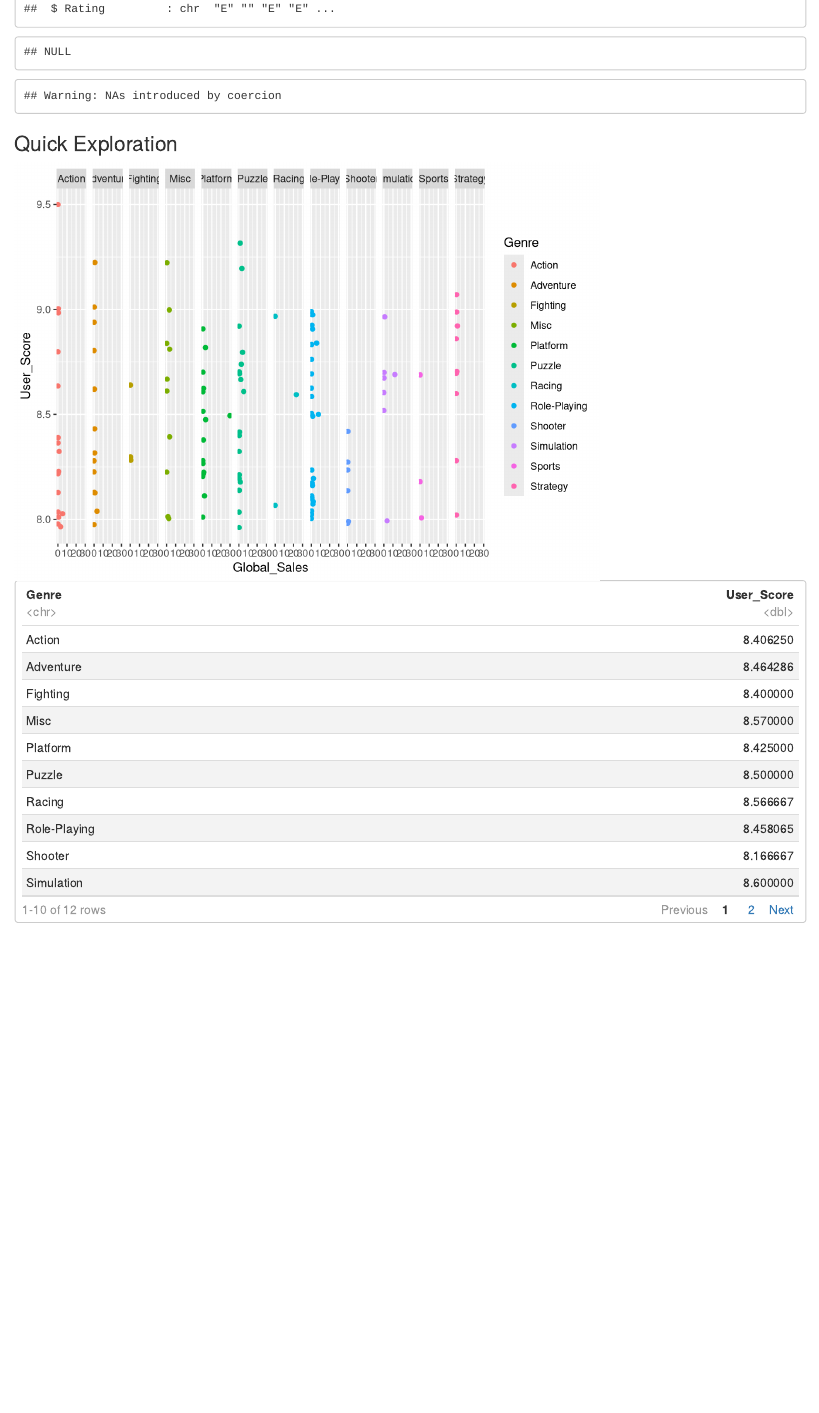
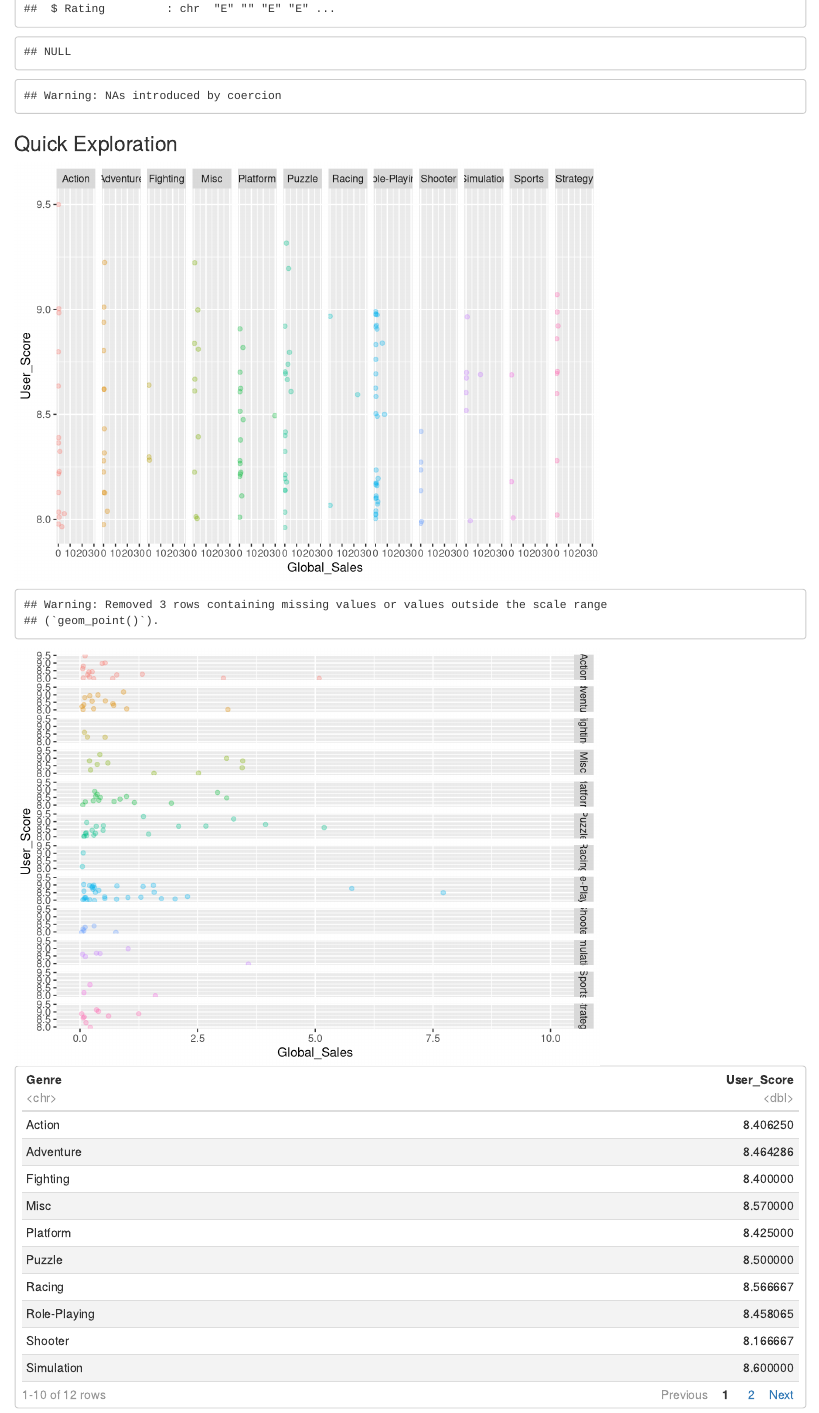
Before and after one commit to razmigz/Personal-Projects, an R Markdown document (gamesRmd.Rmd): the page in a window 1100 px wide, from 900 px down. Rendered offline with R 4.5, knitr and Pandoc, with nearby package versions; code that draws random numbers runs with fixed seeds of ours; some code elsewhere in the file could not run offline.

Commit message:
Add files via upload

````diff
--- a/gamesRmd.Rmd
+++ b/gamesRmd.Rmd
@@ -29,18 +29,26 @@ ds <- subset(ds, User_Score >= 8) #we will only look at games with ratings of at
 
 ### Quick Exploration
 ```{r, echo=FALSE}
-ggplot(ds, aes(x=Global_Sales, y=User_Score, color = Genre)) + geom_jitter() + facet_grid(.~Genre)
-#it looks like shooters and rpg's have the best user ratings
+#see if more sales means higher score and split by genre
+ggplot(ds, aes(x=Global_Sales, y=User_Score, color = Genre)) + geom_jitter(alpha=.3) + facet_grid(.~Genre) + theme(legend.position = "none")
+
+#make above plot easier to see
+ggplot(ds, aes(x=Global_Sales, y=User_Score, color = Genre)) + geom_jitter(alpha=.3) + facet_grid(Genre~.) + theme(legend.position = "none") + scale_x_continuous(limits=c(0,10))
 
 #view avg score by genre
 aggregate(User_Score ~ Genre, data = ds, FUN = mean)
 
 
 #lets compare variances graphically with boxplots
-ggplot(ds, aes(x=Global_Sales, y=User_Score,color=Genre)) + geom_boxplot() + facet_grid(.~Genre)
+ggplot(ds, aes(x=Genre, y=User_Score,color = Genre)) + geom_boxplot() + theme(legend.position = "none") + theme(plot.subtitle = element_text(vjust = 1),
+    plot.caption = element_text(vjust = 1),
+    panel.grid.major = element_line(linetype = "blank"),
+    panel.background = element_rect(fill = "powderblue"),
+    plot.background = element_rect(fill = "orchid4")) +labs(title = "Boxplots of User Score vs Genre")
 #So it suggests we have non-constant variance
 
 avg.by.genre <- aggregate(User_Score ~ Genre, data = ds, FUN = mean)
+#let's put this in order now
 ordered.avg.by.genre <- avg.by.genre[order(avg.by.genre$User_Score),]
 
 #plot averages against each other based on genre
````
